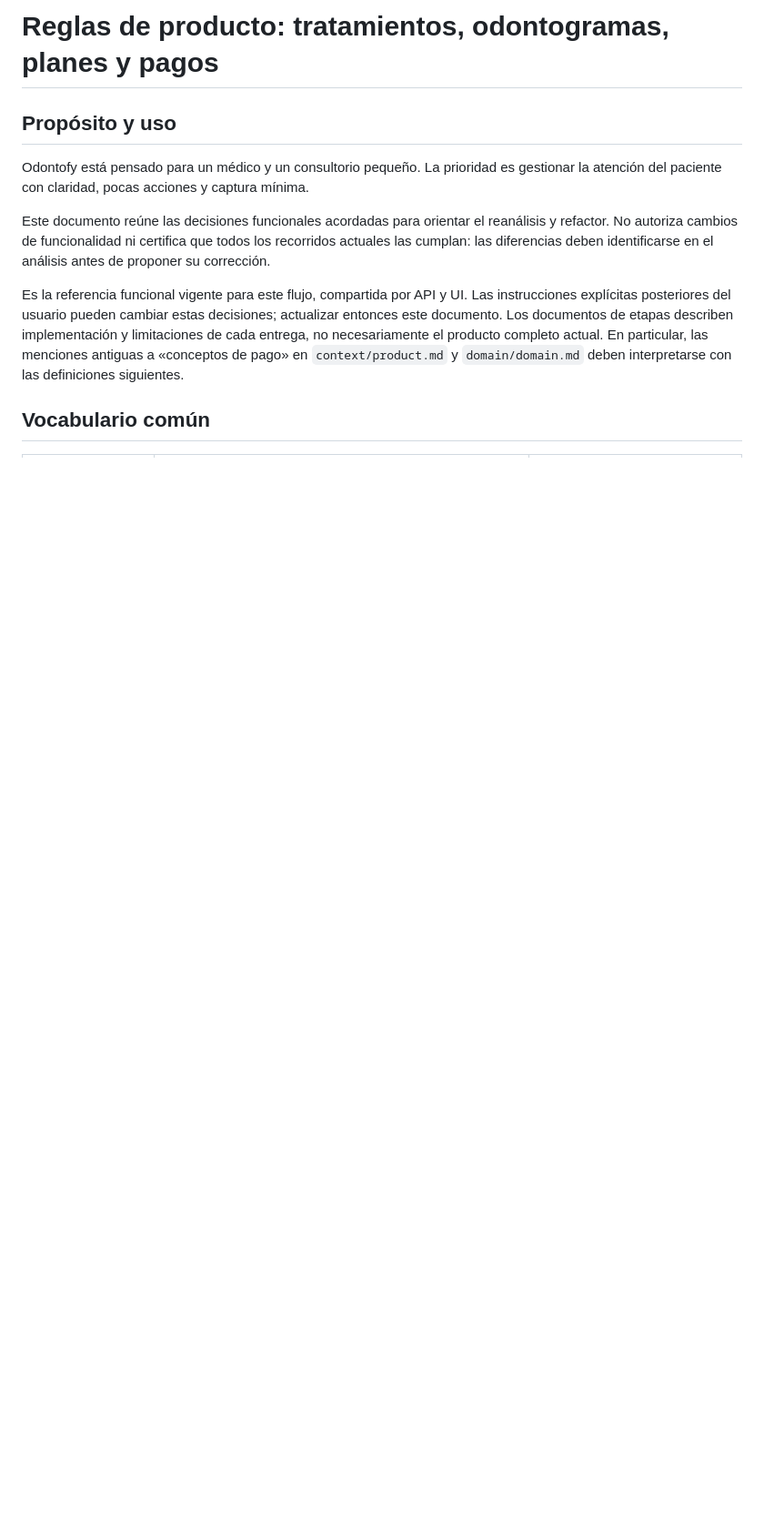
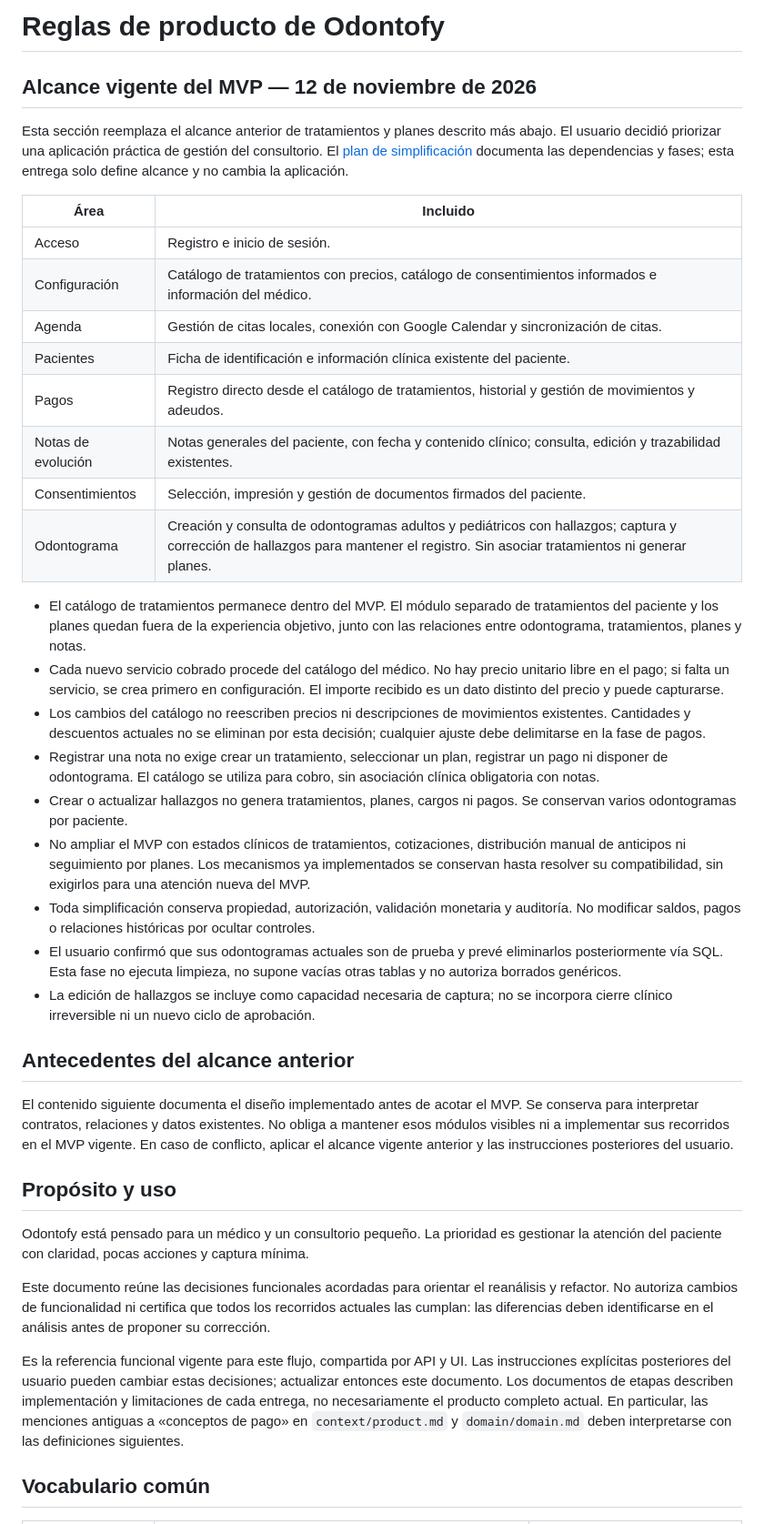
Before and after one commit to jcmandujano/odontofy_node, a Markdown page: docs/product-rules.md, the part around the change. Shown at 91% size. GitHub-like rendering; blank space fills up the shorter version.

Commit message:
docs: define functional MVP scope and simplification phases

```diff
--- a/docs/product-rules.md
+++ b/docs/product-rules.md
@@ -1,4 +1,33 @@
-# Reglas de producto: tratamientos, odontogramas, planes y pagos
+# Reglas de producto de Odontofy
+
+## Alcance vigente del MVP — 12 de noviembre de 2026
+
+Esta sección reemplaza el alcance anterior de tratamientos y planes descrito más abajo. El usuario decidió priorizar una aplicación práctica de gestión del consultorio. El [plan de simplificación](mvp-functional-scope.md) documenta las dependencias y fases; esta entrega solo define alcance y no cambia la aplicación.
+
+| Área | Incluido |
+| --- | --- |
+| Acceso | Registro e inicio de sesión. |
+| Configuración | Catálogo de tratamientos con precios, catálogo de consentimientos informados e información del médico. |
+| Agenda | Gestión de citas locales, conexión con Google Calendar y sincronización de citas. |
+| Pacientes | Ficha de identificación e información clínica existente del paciente. |
+| Pagos | Registro directo desde el catálogo de tratamientos, historial y gestión de movimientos y adeudos. |
+| Notas de evolución | Notas generales del paciente, con fecha y contenido clínico; consulta, edición y trazabilidad existentes. |
+| Consentimientos | Selección, impresión y gestión de documentos firmados del paciente. |
+| Odontograma | Creación y consulta de odontogramas adultos y pediátricos con hallazgos; captura y corrección de hallazgos para mantener el registro. Sin asociar tratamientos ni generar planes. |
+
+- El catálogo de tratamientos permanece dentro del MVP. El módulo separado de tratamientos del paciente y los planes quedan fuera de la experiencia objetivo, junto con las relaciones entre odontograma, tratamientos, planes y notas.
+- Cada nuevo servicio cobrado procede del catálogo del médico. No hay precio unitario libre en el pago; si falta un servicio, se crea primero en configuración. El importe recibido es un dato distinto del precio y puede capturarse.
+- Los cambios del catálogo no reescriben precios ni descripciones de movimientos existentes. Cantidades y descuentos actuales no se eliminan por esta decisión; cualquier ajuste debe delimitarse en la fase de pagos.
+- Registrar una nota no exige crear un tratamiento, seleccionar un plan, registrar un pago ni disponer de odontograma. El catálogo se utiliza para cobro, sin asociación clínica obligatoria con notas.
+- Crear o actualizar hallazgos no genera tratamientos, planes, cargos ni pagos. Se conservan varios odontogramas por paciente.
+- No ampliar el MVP con estados clínicos de tratamientos, cotizaciones, distribución manual de anticipos ni seguimiento por planes. Los mecanismos ya implementados se conservan hasta resolver su compatibilidad, sin exigirlos para una atención nueva del MVP.
+- Toda simplificación conserva propiedad, autorización, validación monetaria y auditoría. No modificar saldos, pagos o relaciones históricas por ocultar controles.
+- El usuario confirmó que sus odontogramas actuales son de prueba y prevé eliminarlos posteriormente vía SQL. Esta fase no ejecuta limpieza, no supone vacías otras tablas y no autoriza borrados genéricos.
+- La edición de hallazgos se incluye como capacidad necesaria de captura; no se incorpora cierre clínico irreversible ni un nuevo ciclo de aprobación.
+
+## Antecedentes del alcance anterior
+
+El contenido siguiente documenta el diseño implementado antes de acotar el MVP. Se conserva para interpretar contratos, relaciones y datos existentes. No obliga a mantener esos módulos visibles ni a implementar sus recorridos en el MVP vigente. En caso de conflicto, aplicar el alcance vigente anterior y las instrucciones posteriores del usuario.
 
 ## Propósito y uso
 
```
Also changed, not shown: AGENTS.md (+6 -7 lines), docs/mvp-functional-scope.md (added, +60 -0 lines).
